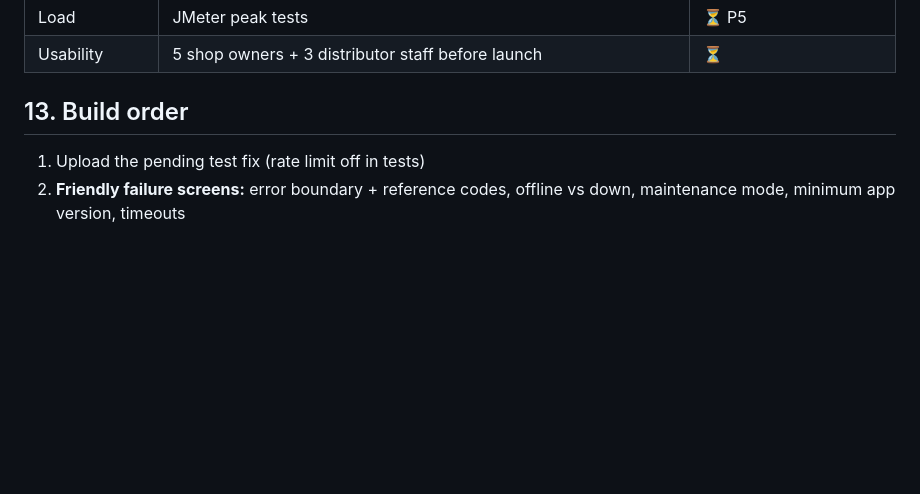
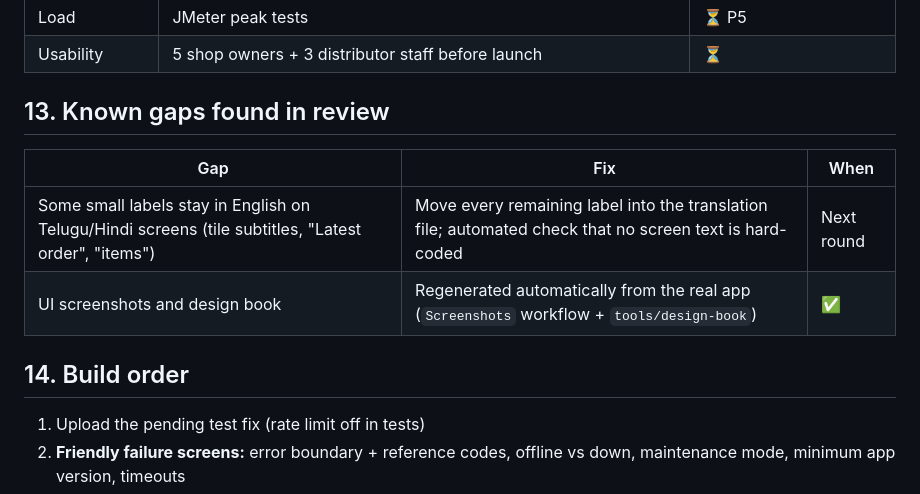
Before and after one commit to neredumelli/medilink, a Markdown page: docs/architecture-scenarios.md, the part around the change. GitHub-like rendering; blank space fills up the shorter version.

Commit message:
Handbook: known gaps from screenshot review
Co-Authored-By: Claude Opus 5.5 <noreply@anthropic.com>
Claude-Session: https://claude.ai/code/session_01Kf6mP5gt6xyTAFaHpHWMZN

```diff
--- a/docs/architecture-scenarios.md
+++ b/docs/architecture-scenarios.md
@@ -240,7 +240,13 @@ One pipeline for products, shops, distributors, price lists, schemes, stock, ope
 | Load | JMeter peak tests | ⏳ P5 |
 | Usability | 5 shop owners + 3 distributor staff before launch | ⏳ |
 
-## 13. Build order
+## 13. Known gaps found in review
+| Gap | Fix | When |
+|---|---|---|
+| Some small labels stay in English on Telugu/Hindi screens (tile subtitles, "Latest order", "items") | Move every remaining label into the translation file; automated check that no screen text is hard-coded | Next round |
+| UI screenshots and design book | Regenerated automatically from the real app (`Screenshots` workflow + `tools/design-book`) | ✅ |
+
+## 14. Build order
 
 1. Upload the pending test fix (rate limit off in tests)
 2. **Friendly failure screens:** error boundary + reference codes, offline vs down, maintenance mode, minimum app version, timeouts
```
